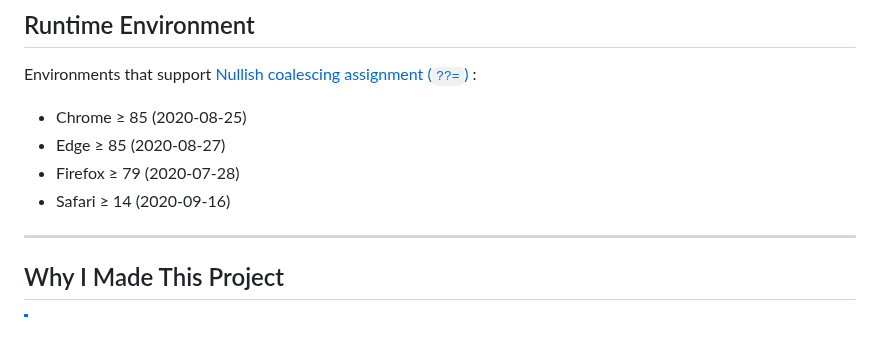
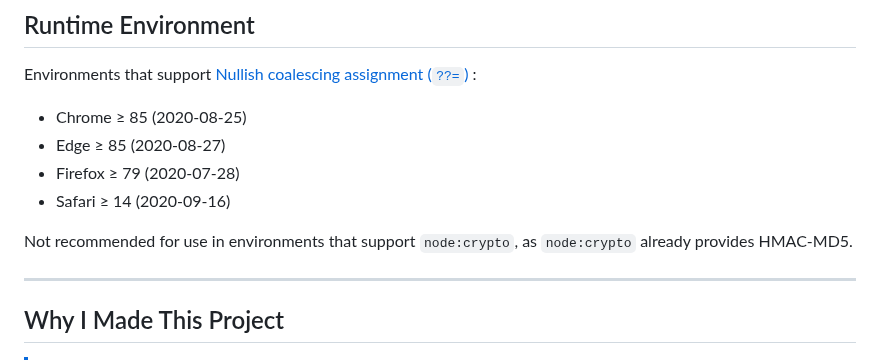
Before and after one commit to bddjr/tinyhmacmd5, a Markdown page: README.md, the part around the change. GitHub-like rendering; blank space fills up the shorter version.

Commit message:
不建议在支持 `node:crypto` 的环境使用本库，因为 `node:crypto` 已内置 HMAC-MD5 。

```diff
--- a/README.md
+++ b/README.md
@@ -111,6 +111,8 @@ Environments that support [Nullish coalescing assignment (`??=`)](https://develo
 - Firefox ≥ 79 (2020-07-28)
 - Safari ≥ 14 (2020-09-16)
 
+Not recommended for use in environments that support `node:crypto`, as `node:crypto` already provides HMAC-MD5.
+
 ---
 
 ## Why I Made This Project
```
Also changed, not shown: README-zh.md (+2 -0 lines).
